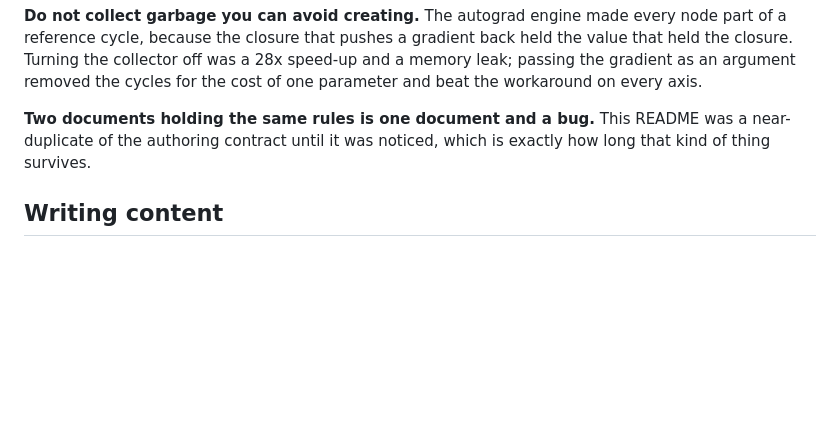
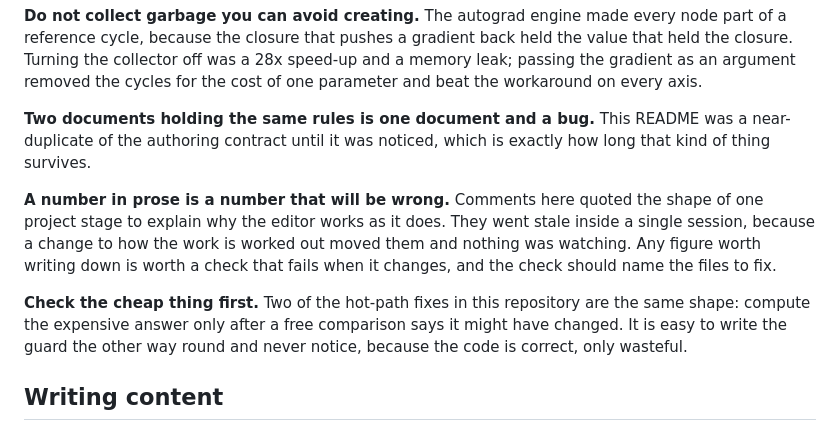
Before and after one commit to madalintat/python-handbook, a Markdown page: README.md, the part around the change. Rendered like a GitHub page; blank space fills up the shorter version.

Commit message:
README: two more lessons, both learned this session
A number in prose is a number that will be wrong. The figures quoted
in comments to explain the editor went stale within one session,
because nothing was watching them. Any figure worth writing down is
worth a check that fails when it moves and names the files to fix.

And check the cheap thing first: two hot path fixes here were the same
shape, an expensive answer computed before a free comparison could say
it was not needed. Easy to write the wrong way round and never notice,
because the result is correct and only the cost is wrong.

Claude-Session: https://claude.ai/code/session_01NRCFQ2KjDiCWefXa8McrGD

```diff
--- a/README.md
+++ b/README.md
@@ -131,6 +131,17 @@ every axis.
 was a near-duplicate of the authoring contract until it was noticed, which is
 exactly how long that kind of thing survives.
 
+**A number in prose is a number that will be wrong.** Comments here quoted the
+shape of one project stage to explain why the editor works as it does. They
+went stale inside a single session, because a change to how the work is worked
+out moved them and nothing was watching. Any figure worth writing down is worth
+a check that fails when it changes, and the check should name the files to fix.
+
+**Check the cheap thing first.** Two of the hot-path fixes in this repository
+are the same shape: compute the expensive answer only after a free comparison
+says it might have changed. It is easy to write the guard the other way round
+and never notice, because the code is correct, only wasteful.
+
 ## Writing content
 
 The contract every unit, project, drill and glossary file follows is in
```
